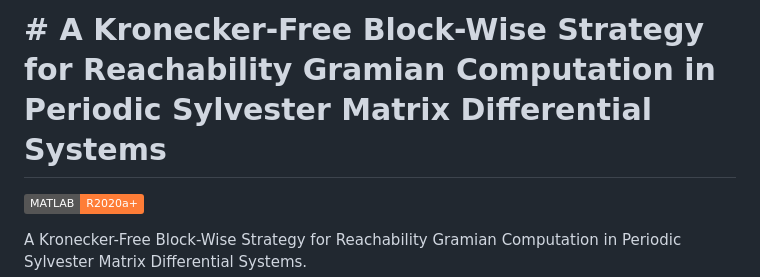
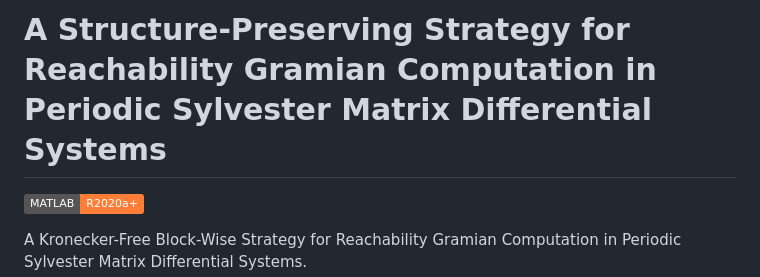
Before and after one commit to msvdsudarsan/periodic-sylvester-gramian, a Markdown page: README.md, the part around the change. Rendered like a GitHub page; badges without logos.

```diff
--- a/README.md
+++ b/README.md
@@ -1,4 +1,5 @@
-# # A Kronecker-Free Block-Wise Strategy for Reachability Gramian Computation in Periodic Sylvester Matrix Differential Systems
+#  A Structure-Preserving Strategy for Reachability Gramian Computation in Periodic Sylvester Matrix Differential Systems
+
 
 
 [![MATLAB](https://img.shields.io/badge/MATLAB-R2020a+-orange.svg)](https://www.mathworks.com/products/matlab.html)
```
